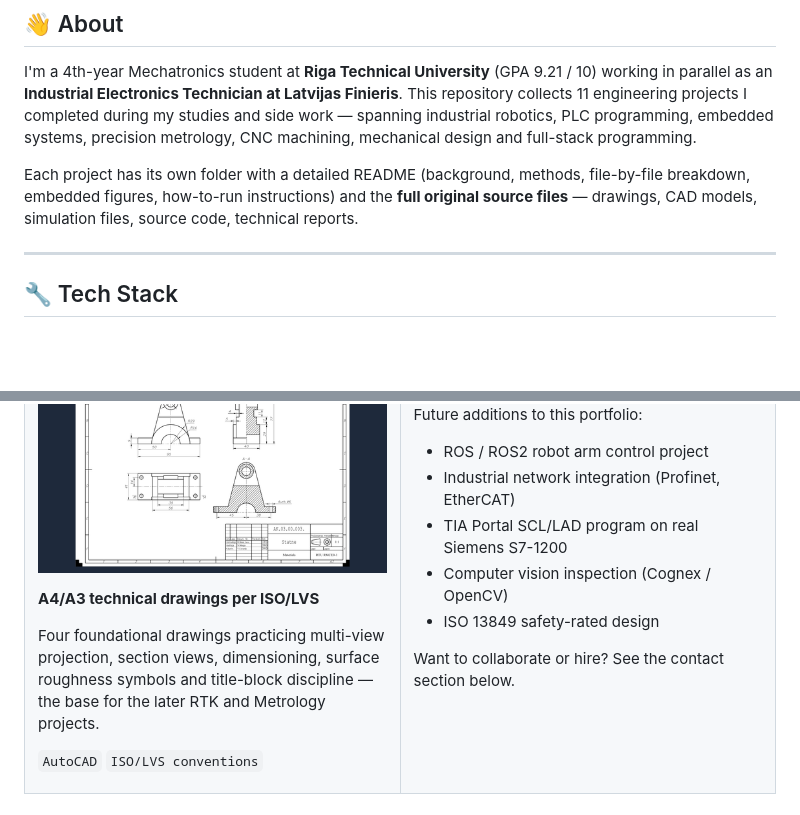
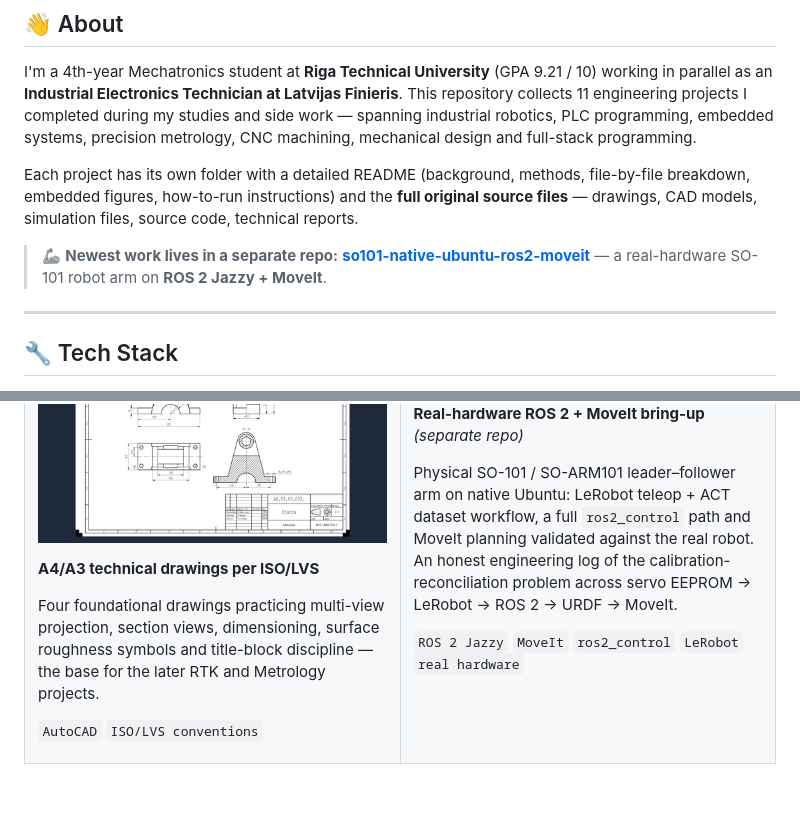
Before and after one commit to Lavs-Daniels-Skots-231RMC173/engineering-portfolio, a Markdown page: README.md, 2 parts joined by grey strips. Rendered like a GitHub page; blank space fills up the shorter version.

Commit message:
Feature SO-101 ROS 2 / MoveIt robot repo: cross-link from About and project grid

```diff
--- a/README.md
+++ b/README.md
@@ -24,6 +24,8 @@
 I'm a 4th-year Mechatronics student at **Riga Technical University** (GPA 9.21 / 10) working in parallel as an **Industrial Electronics Technician at Latvijas Finieris**. This repository collects 11 engineering projects I completed during my studies and side work — spanning industrial robotics, PLC programming, embedded systems, precision metrology, CNC machining, mechanical design and full-stack programming.
 
 Each project has its own folder with a detailed README (background, methods, file-by-file breakdown, embedded figures, how-to-run instructions) and the **full original source files** — drawings, CAD models, simulation files, source code, technical reports.
+
+> 🦾 **Newest work lives in a separate repo:** [**so101-native-ubuntu-ros2-moveit**](https://github.com/Lavs-Daniels-Skots-231RMC173/so101-native-ubuntu-ros2-moveit) — a real-hardware SO-101 robot arm on **ROS 2 Jazzy + MoveIt**.
 
 ---
 
@@ -246,13 +249,9 @@ Four foundational drawings practicing multi-view projection, section views, dime
 
-Future additions to this portfolio:
+**Real-hardware ROS 2 + MoveIt bring-up** *(separate repo)*
 
-- ROS / ROS2 robot arm control project
-- Industrial network integration (Profinet, EtherCAT)
-- TIA Portal SCL/LAD program on real Siemens S7-1200
-- Computer vision inspection (Cognex / OpenCV)
-- ISO 13849 safety-rated design
+Physical SO-101 / SO-ARM101 leader–follower arm on native Ubuntu: LeRobot teleop + ACT dataset workflow, a full `ros2_control` path and MoveIt planning validated against the real robot. An honest engineering log of the calibration-reconciliation problem across servo EEPROM → LeRobot → ROS 2 → URDF → MoveIt.
 
-Want to collaborate or hire? See the contact section below.
+`ROS 2 Jazzy` `MoveIt` `ros2_control` `LeRobot` `real hardware`
 
 </td>
 </tr>
```
Also changed, not shown: other parts of README.md (+2 -1 lines).
